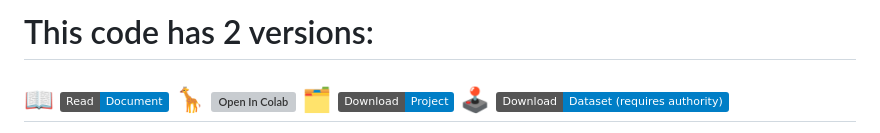
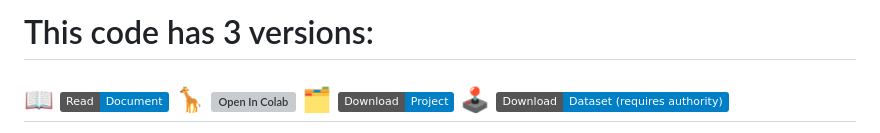
Before and after one commit to fmlinks/vessel-aneurysm-segmentation, a Markdown page: README.md, the part around the change. GitHub-like rendering; badges without logos; grey boxes are pictures that could not be loaded.

Commit message:
Update README to reflect three code versions

```diff
--- a/README.md
+++ b/README.md
@@ -1,7 +1,7 @@
 
 <br />
 
-#   This code has 2 versions:
+#   This code has 3 versions:
 
 
 
```
